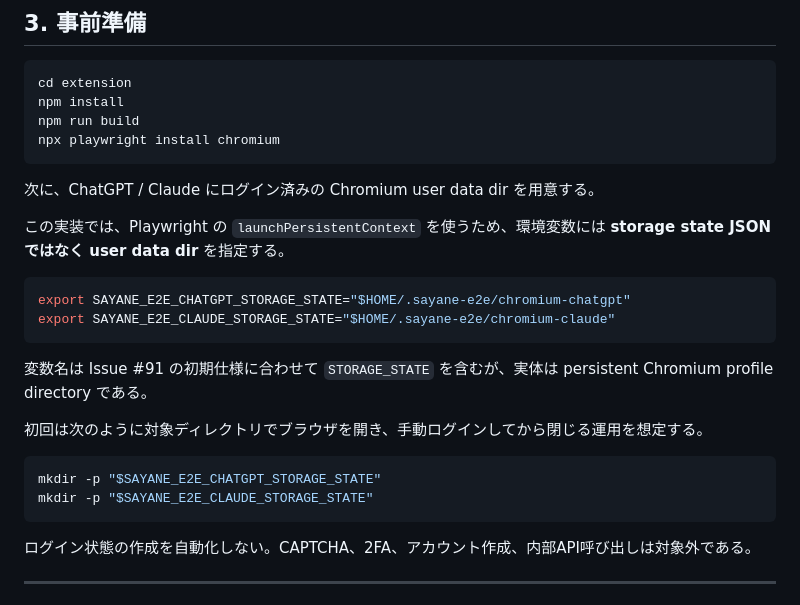
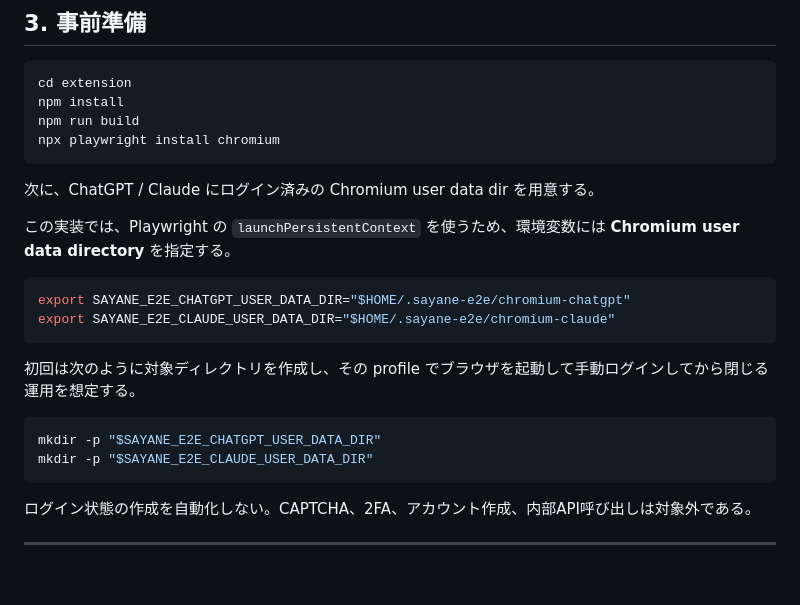
Before and after one commit to zyx-corporation/sayane, a Markdown page: docs/extension-real-dom-e2e.md, the part around the change. Drawn GitHub-style; blank space fills up the shorter version.

Commit message:
Rename real DOM E2E docs env vars

````diff
--- a/docs/extension-real-dom-e2e.md
+++ b/docs/extension-real-dom-e2e.md
@@ -50,20 +50,18 @@ npx playwright install chromium
 
 次に、ChatGPT / Claude にログイン済みの Chromium user data dir を用意する。
 
-この実装では、Playwright の `launchPersistentContext` を使うため、環境変数には **storage state JSON ではなく user data dir** を指定する。
+この実装では、Playwright の `launchPersistentContext` を使うため、環境変数には **Chromium user data directory** を指定する。
 
 ```bash
-export SAYANE_E2E_CHATGPT_STORAGE_STATE="$HOME/.sayane-e2e/chromium-chatgpt"
-export SAYANE_E2E_CLAUDE_STORAGE_STATE="$HOME/.sayane-e2e/chromium-claude"
+export SAYANE_E2E_CHATGPT_USER_DATA_DIR="$HOME/.sayane-e2e/chromium-chatgpt"
+export SAYANE_E2E_CLAUDE_USER_DATA_DIR="$HOME/.sayane-e2e/chromium-claude"
 ```
 
-変数名は Issue #91 の初期仕様に合わせて `STORAGE_STATE` を含むが、実体は persistent Chromium profile directory である。
-
-初回は次のように対象ディレクトリでブラウザを開き、手動ログインしてから閉じる運用を想定する。
+初回は次のように対象ディレクトリを作成し、その profile でブラウザを起動して手動ログインしてから閉じる運用を想定する。
 
 ```bash
-mkdir -p "$SAYANE_E2E_CHATGPT_STORAGE_STATE"
-mkdir -p "$SAYANE_E2E_CLAUDE_STORAGE_STATE"
+mkdir -p "$SAYANE_E2E_CHATGPT_USER_DATA_DIR"
+mkdir -p "$SAYANE_E2E_CLAUDE_USER_DATA_DIR"
 ```
 
 ログイン状態の作成を自動化しない。CAPTCHA、2FA、アカウント作成、内部API呼び出しは対象外である。
````
